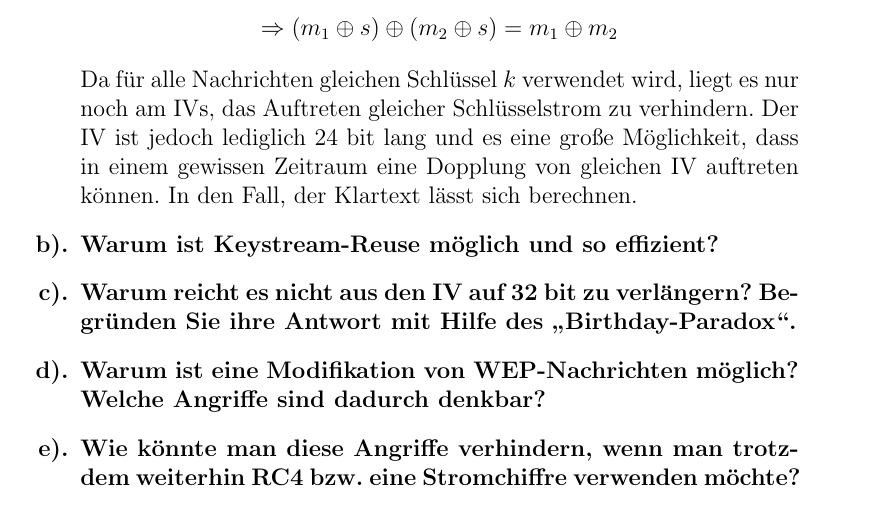
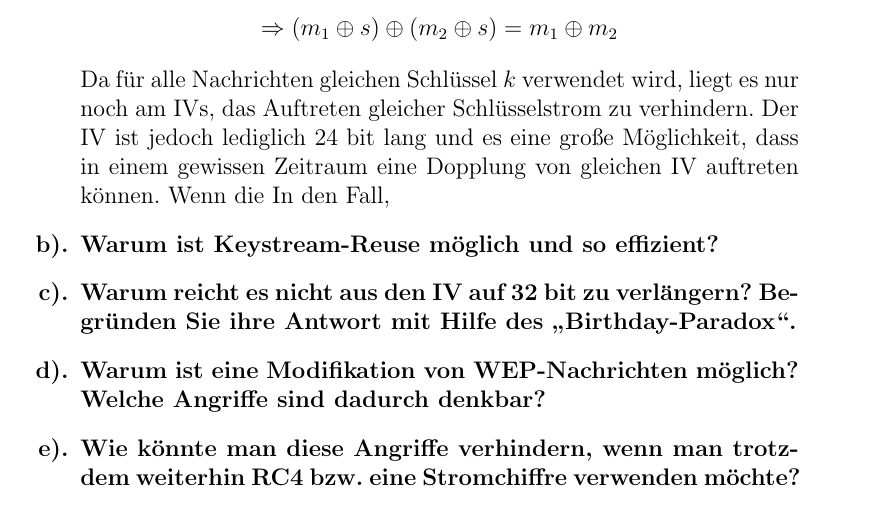
Before and after one commit to leo-mao/Angriffszenarien-und-Gegenma-nahmen-SS18, a LaTeX problem sheet (AuG_Doku/AuG_Uebung1.tex): part of page 3 of 5, cut so that both start at the same text. Compiled offline with pdfLaTeX.

Commit message:
txs auto checkin

```diff
--- a/AuG_Doku/AuG_Uebung1.tex
+++ b/AuG_Doku/AuG_Uebung1.tex
@@ -106,7 +106,7 @@
 			\[m_2 \oplus s = c_2\]
 			\[\Rightarrow (m_1 \oplus s)\oplus(m_2\oplus s)=m_1\oplus m_2\]
 
-			Da für alle Nachrichten gleichen Schlüssel $k$ verwendet wird, liegt es nur noch am  IVs, das Auftreten gleicher Schlüsselstrom zu verhindern. Der IV ist jedoch lediglich 24 bit lang und es eine große Möglichkeit, dass in einem gewissen Zeitraum eine Dopplung von gleichen IV auftreten können. In den Fall, der Klartext lässt sich berechnen.
+			Da für alle Nachrichten gleichen Schlüssel $k$ verwendet wird, liegt es nur noch am IVs, das Auftreten gleicher Schlüsselstrom zu verhindern. Der IV ist jedoch lediglich 24 bit lang und es eine große Möglichkeit, dass in einem gewissen Zeitraum eine Dopplung von gleichen IV auftreten können. Wenn die In den Fall,
 
 			\end{answer}
 		\item  Warum ist Keystream-Reuse möglich und so effizient?
```
